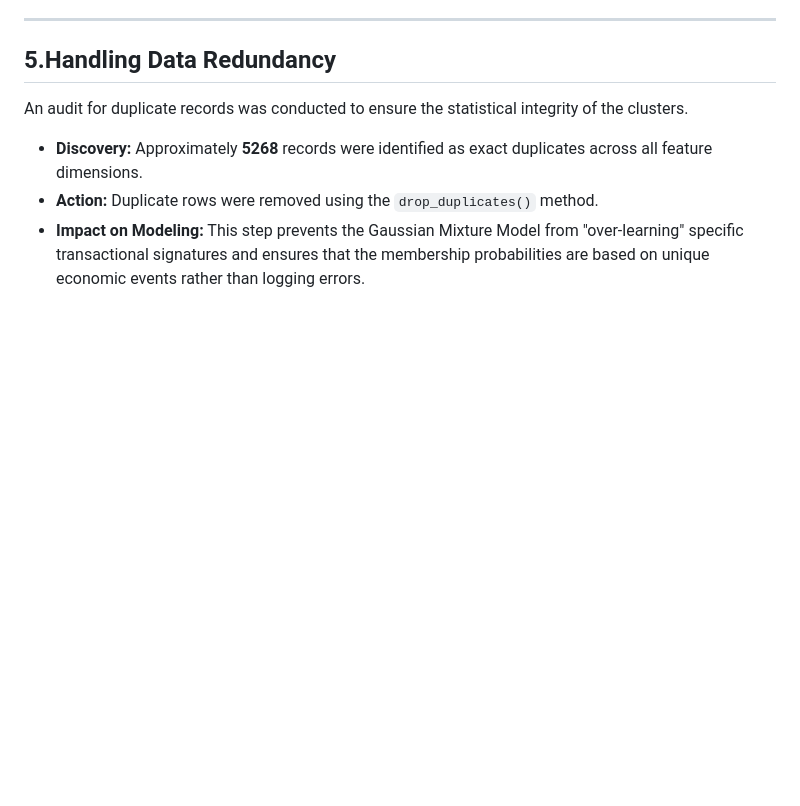
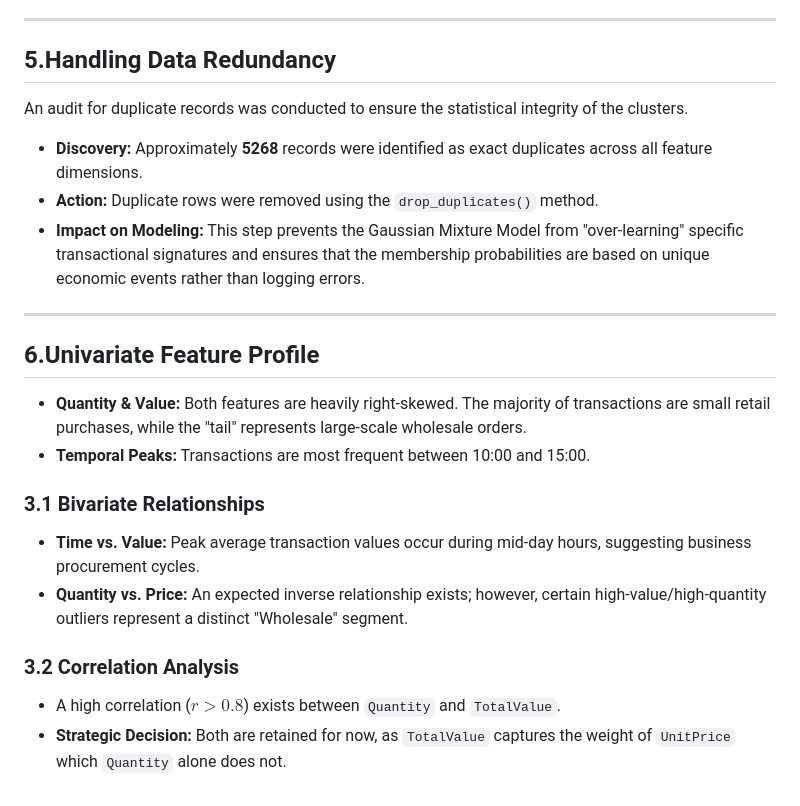
Before and after one commit to biswas-bit/Transaction-Clustering-PCA-GMM, a Markdown page: report/eda.md, the part around the change. GitHub-like rendering; blank space fills up the shorter version.

Commit message:
updated report

```diff
--- a/report/eda.md
+++ b/report/eda.md
@@ -117,3 +117,16 @@ An audit for duplicate records was conducted to ensure the statistical integrity
 - **Discovery:** Approximately **5268** records were identified as exact duplicates across all feature dimensions.
 - **Action:** Duplicate rows were removed using the `drop_duplicates()` method.
 - **Impact on Modeling:** This step prevents the Gaussian Mixture Model from "over-learning" specific transactional signatures and ensures that the membership probabilities are based on unique economic events rather than logging errors.
+
+---
+## 6.Univariate Feature Profile
+- **Quantity & Value:** Both features are heavily right-skewed. The majority of transactions are small retail purchases, while the "tail" represents large-scale wholesale orders.
+- **Temporal Peaks:** Transactions are most frequent between 10:00 and 15:00.
+
+### 3.1 Bivariate Relationships
+- **Time vs. Value:** Peak average transaction values occur during mid-day hours, suggesting business procurement cycles.
+- **Quantity vs. Price:** An expected inverse relationship exists; however, certain high-value/high-quantity outliers represent a distinct "Wholesale" segment.
+
+### 3.2 Correlation Analysis
+- A high correlation ($r > 0.8$) exists between `Quantity` and `TotalValue`.
+- **Strategic Decision:** Both are retained for now, as `TotalValue` captures the weight of `UnitPrice` which `Quantity` alone does not.
```
